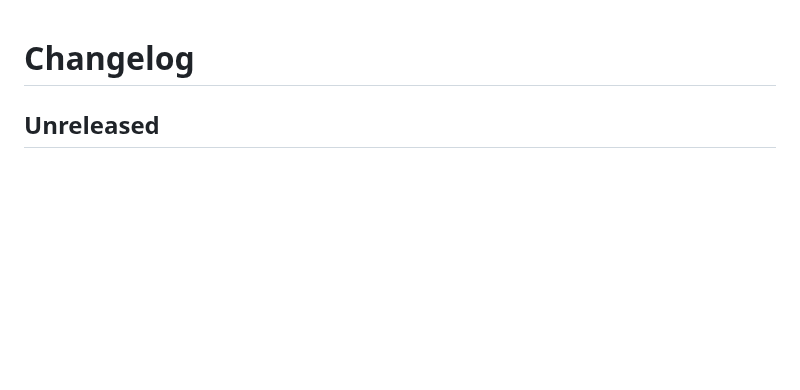
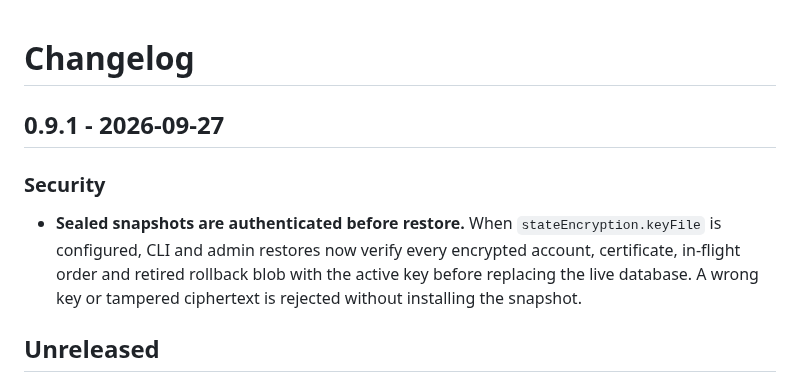
Before and after one commit to susunola/wecert, a Markdown page: CHANGELOG.md, the part around the change. Drawn GitHub-style; blank space fills up the shorter version.

Commit message:
chore: release v0.9.1

```diff
--- a/CHANGELOG.md
+++ b/CHANGELOG.md
@@ -1,4 +1,13 @@
 # Changelog
+
+## 0.9.1 - 2026-09-27
+
+### Security
+
+- **Sealed snapshots are authenticated before restore.** When `stateEncryption.keyFile` is
+  configured, CLI and admin restores now verify every encrypted account, certificate, in-flight
+  order and retired rollback blob with the active key before replacing the live database. A wrong
+  key or tampered ciphertext is rejected without installing the snapshot.
 
 ## Unreleased
 
```
